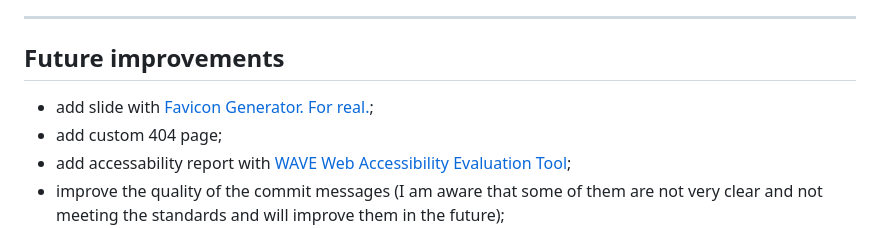
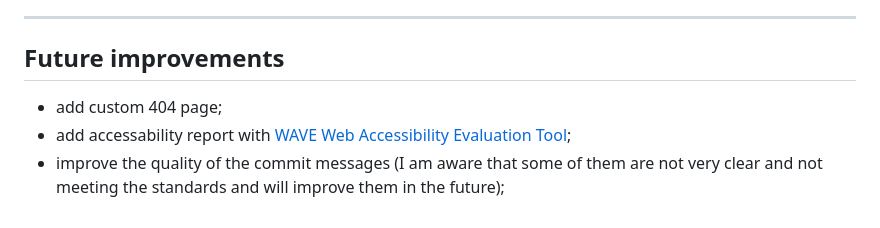
Before and after one commit to FemiMerit/Project1, a Markdown page: README.md, the part around one of its changes. GitHub-like rendering.

Commit message:
testing readme code

```diff
--- a/README.md
+++ b/README.md
@@ -208,7 +206,6 @@ In your IDE Terminal, type the following command to clone my repository:
 ---
 
 ## Future improvements
-- add slide with [Favicon Generator. For real.](https://realfavicongenerator.net/);
 - add custom 404 page;
 - add accessability report with [WAVE Web Accessibility Evaluation Tool](https://wave.webaim.org/);
 - improve the quality of the commit messages (I am aware that some of them are not very clear and not meeting the standards and
```
Also changed, not shown: other parts of README.md (+0 -2 lines), TESTING.md (added, +149 -0 lines).
